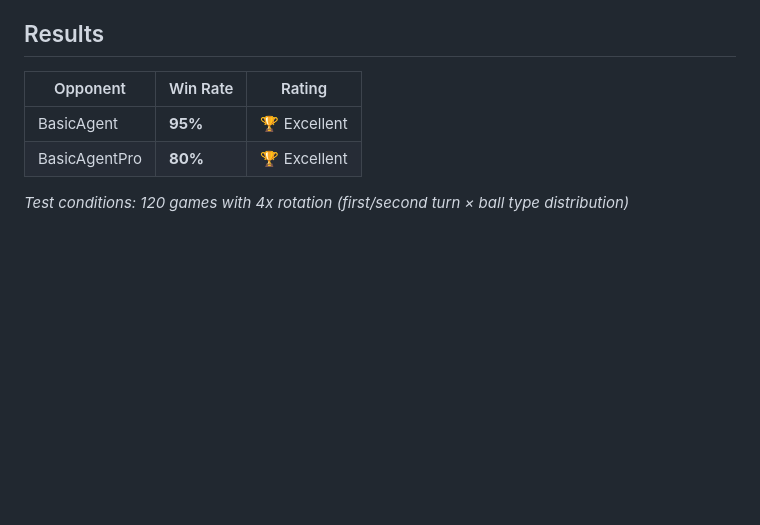
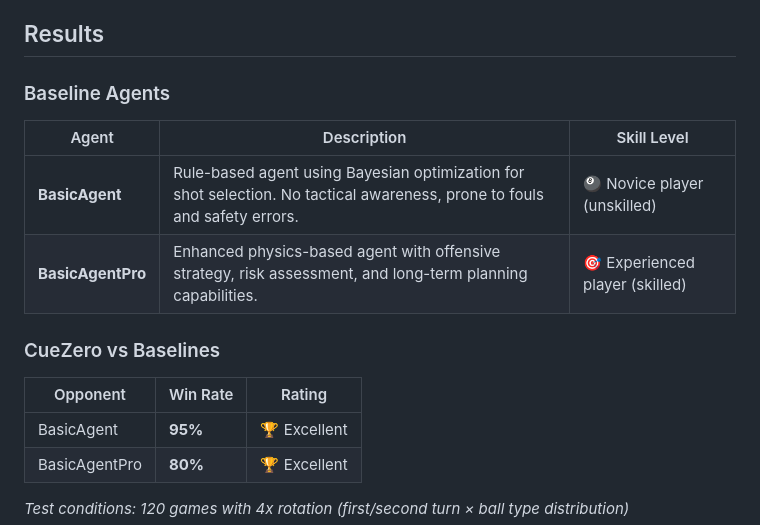
Before and after one commit to sadlavaarsc/CueZero, a Markdown page: README.md, the part around the change. Rendered like a GitHub page; blank space fills up the shorter version.

Commit message:
docs: 完善基线 Agent 说明，区分 BasicAgent 和 BasicAgentPro 的能力层级

```diff
--- a/README.md
+++ b/README.md
@@ -52,6 +52,15 @@ CueZero's architecture consists of four core components:
 5. **Evaluation**: Assesses model performance against baseline agents
 
 ## Results
+
+### Baseline Agents
+
+| Agent | Description | Skill Level |
+|-------|-------------|-------------|
+| **BasicAgent** | Rule-based agent using Bayesian optimization for shot selection. No tactical awareness, prone to fouls and safety errors. | 🎱 Novice player (unskilled) |
+| **BasicAgentPro** | Enhanced physics-based agent with offensive strategy, risk assessment, and long-term planning capabilities. | 🎯 Experienced player (skilled) |
+
+### CueZero vs Baselines
 
 | Opponent        | Win Rate | Rating |
 |-----------------|----------|--------|
```
Also changed, not shown: README_zh.md (+9 -0 lines).
